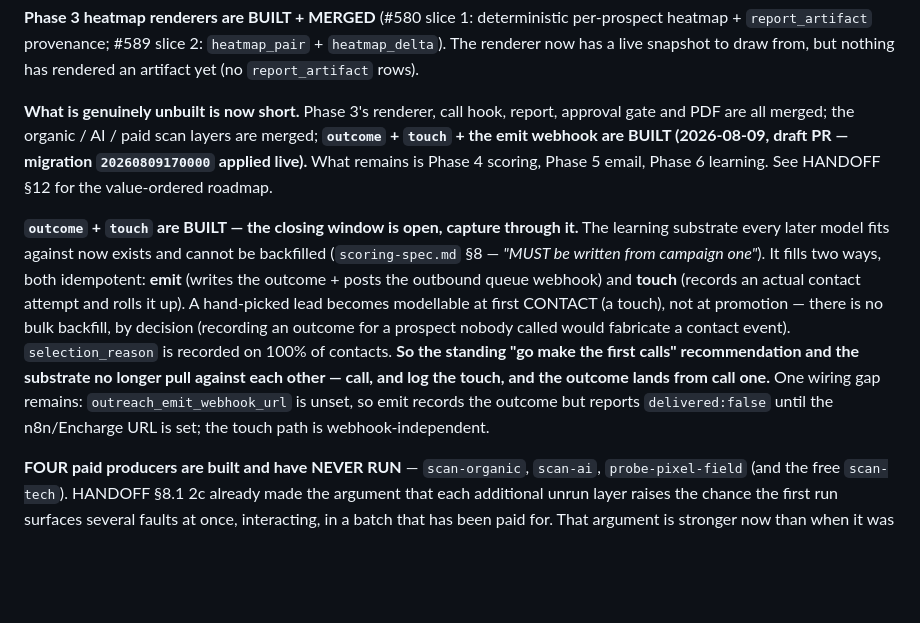
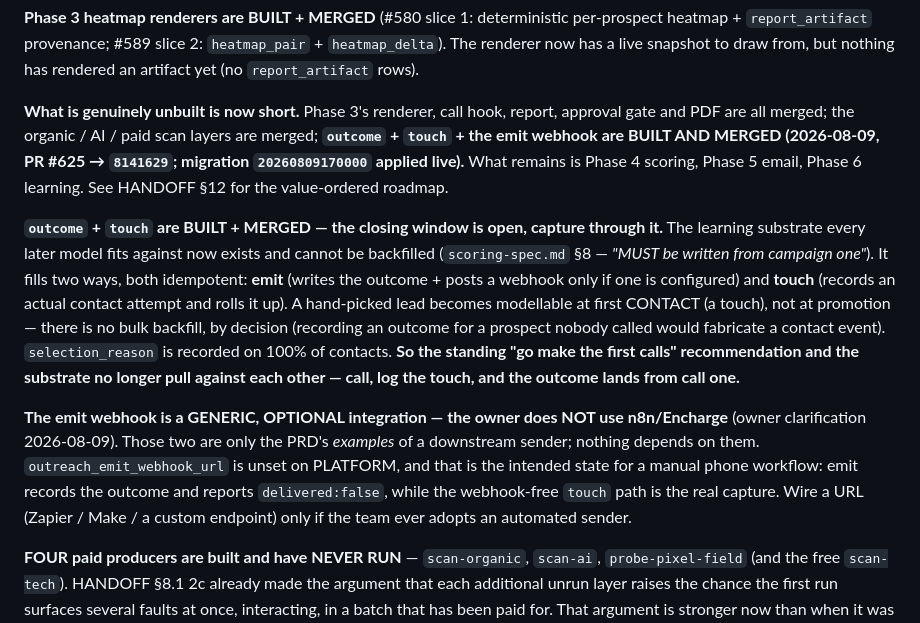
Before and after one commit to kssabraw/ar-tools, a Markdown page: outreach/CLAUDE.md, the part around the change. Drawn GitHub-style; blank space fills up the shorter version.

```diff
--- a/outreach/CLAUDE.md
+++ b/outreach/CLAUDE.md
@@ -123,20 +123,26 @@ live snapshot to draw from, but nothing has rendered an artifact yet (no `report
 
 **What is genuinely unbuilt is now short.** Phase 3's renderer, call hook, report, approval gate and
 PDF are all merged; the organic / AI / paid scan layers are merged; **`outcome` + `touch` + the emit
-webhook are BUILT (2026-08-09, draft PR — migration `20260809170000` applied live).** What remains is
-Phase 4 scoring, Phase 5 email, Phase 6 learning. See HANDOFF §12 for the value-ordered roadmap.
+webhook are BUILT AND MERGED (2026-08-09, PR #625 → `8141629`; migration `20260809170000` applied
+live).** What remains is Phase 4 scoring, Phase 5 email, Phase 6 learning. See HANDOFF §12 for the
+value-ordered roadmap.
 
-**`outcome` + `touch` are BUILT — the closing window is open, capture through it.** The learning
-substrate every later model fits against now exists and cannot be backfilled (`scoring-spec.md` §8 —
-*"MUST be written from campaign one"*). It fills two ways, both idempotent: **emit** (writes the
-outcome + posts the outbound queue webhook) and **touch** (records an actual contact attempt and
-rolls it up). A hand-picked lead becomes modellable at first CONTACT (a touch), not at promotion —
-there is no bulk backfill, by decision (recording an outcome for a prospect nobody called would
-fabricate a contact event). `selection_reason` is recorded on 100% of contacts. **So the standing
-"go make the first calls" recommendation and the substrate no longer pull against each other — call,
-and log the touch, and the outcome lands from call one.** One wiring gap remains:
-`outreach_emit_webhook_url` is unset, so emit records the outcome but reports `delivered:false` until
-the n8n/Encharge URL is set; the touch path is webhook-independent.
+**`outcome` + `touch` are BUILT + MERGED — the closing window is open, capture through it.** The
+learning substrate every later model fits against now exists and cannot be backfilled
+(`scoring-spec.md` §8 — *"MUST be written from campaign one"*). It fills two ways, both idempotent:
+**emit** (writes the outcome + posts a webhook only if one is configured) and **touch** (records an
+actual contact attempt and rolls it up). A hand-picked lead becomes modellable at first CONTACT (a
+touch), not at promotion — there is no bulk backfill, by decision (recording an outcome for a
+prospect nobody called would fabricate a contact event). `selection_reason` is recorded on 100% of
+contacts. **So the standing "go make the first calls" recommendation and the substrate no longer pull
+against each other — call, log the touch, and the outcome lands from call one.**
+
+**The emit webhook is a GENERIC, OPTIONAL integration — the owner does NOT use n8n/Encharge** (owner
+clarification 2026-08-09). Those two are only the PRD's *examples* of a downstream sender; nothing
+depends on them. `outreach_emit_webhook_url` is unset on PLATFORM, and that is the intended state for
+a manual phone workflow: emit records the outcome and reports `delivered:false`, while the
+webhook-free `touch` path is the real capture. Wire a URL (Zapier / Make / a custom endpoint) only
+if the team ever adopts an automated sender.
 
 **FOUR paid producers are built and have NEVER RUN** — `scan-organic`, `scan-ai`,
 `probe-pixel-field` (and the free `scan-tech`). HANDOFF §8.1 2c already made the argument that each
```
Also changed, not shown: outreach/HANDOFF.md (+45 -26 lines), outreach/SESSION_LOG.md (+1 -0 lines).
